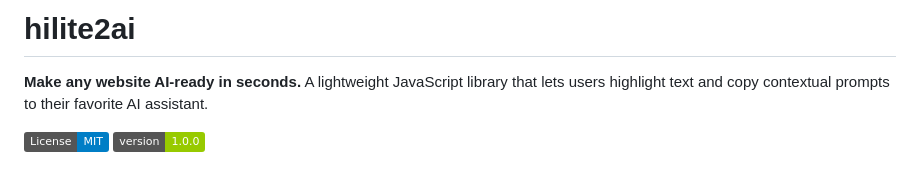
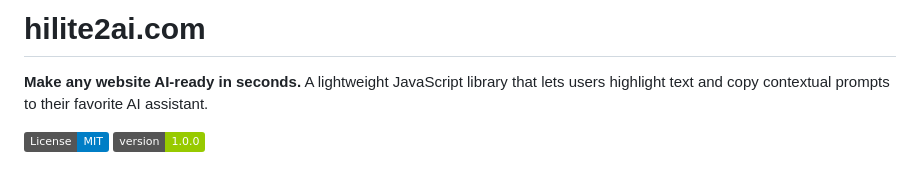
Before and after one commit to RobinNixon/hilite2ai.com, a Markdown page: README.md, the part around the change. GitHub-like rendering; badges without logos.

```diff
--- a/README.md
+++ b/README.md
@@ -1,4 +1,4 @@
-# hilite2ai
+# hilite2ai.com
 
 **Make any website AI-ready in seconds.** A lightweight JavaScript library that lets users highlight text and copy contextual prompts to their favorite AI assistant.
 
```
